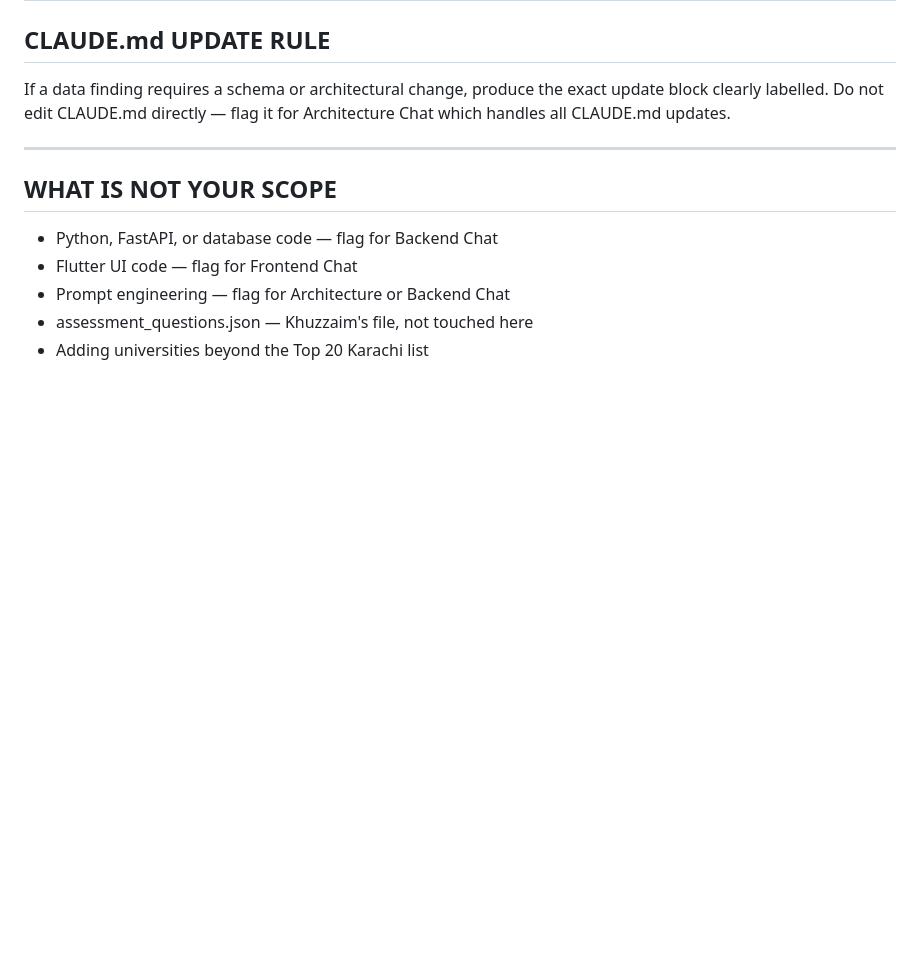
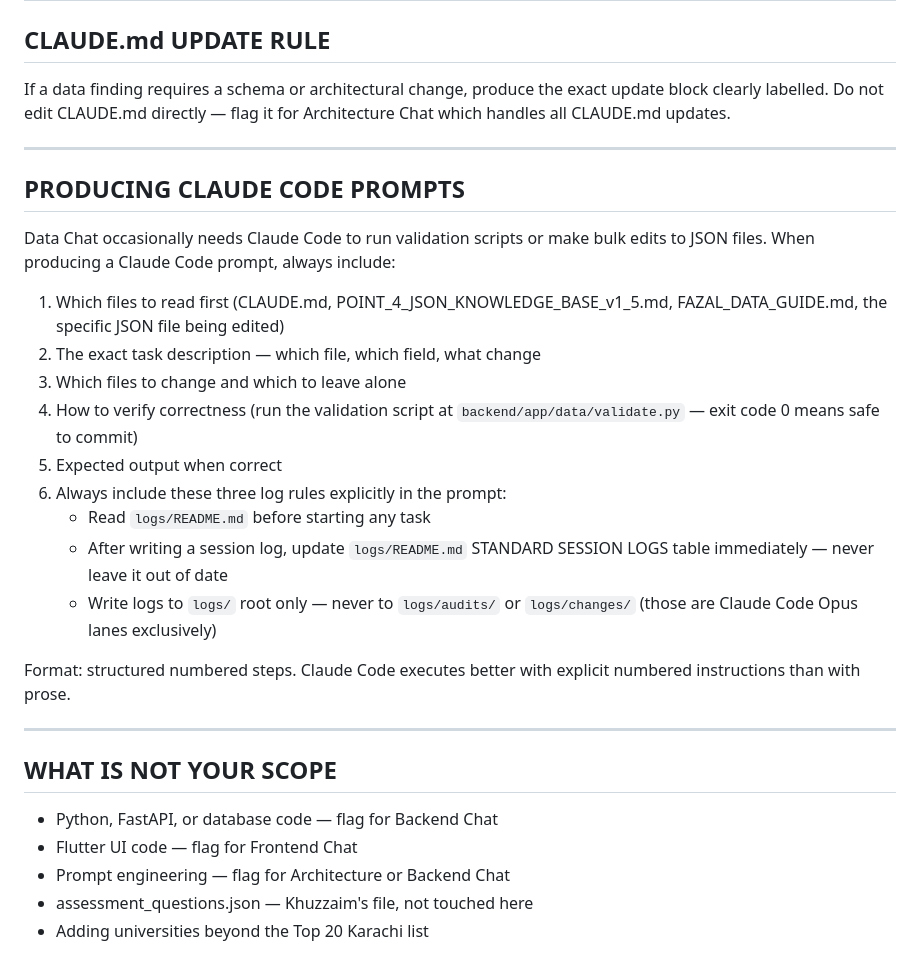
Before and after one commit to Waqas01CP/fyp-career-guidance, a Markdown page: docs/00_architecture/DATA_CHAT_INSTRUCTIONS.md, the part around the change. Drawn GitHub-style; blank space fills up the shorter version.

Commit message:
docs: add PRODUCING CLAUDE CODE PROMPTS section with log rules to DCI

```diff
--- a/docs/00_architecture/DATA_CHAT_INSTRUCTIONS.md
+++ b/docs/00_architecture/DATA_CHAT_INSTRUCTIONS.md
@@ -516,6 +516,30 @@ Architecture Chat which handles all CLAUDE.md updates.
 
 ---
 
+## PRODUCING CLAUDE CODE PROMPTS
+
+Data Chat occasionally needs Claude Code to run validation scripts or
+make bulk edits to JSON files. When producing a Claude Code prompt,
+always include:
+1. Which files to read first (CLAUDE.md, POINT_4_JSON_KNOWLEDGE_BASE_v1_5.md,
+   FAZAL_DATA_GUIDE.md, the specific JSON file being edited)
+2. The exact task description — which file, which field, what change
+3. Which files to change and which to leave alone
+4. How to verify correctness (run the validation script at
+   `backend/app/data/validate.py` — exit code 0 means safe to commit)
+5. Expected output when correct
+6. Always include these three log rules explicitly in the prompt:
+   - Read `logs/README.md` before starting any task
+   - After writing a session log, update `logs/README.md` STANDARD
+     SESSION LOGS table immediately — never leave it out of date
+   - Write logs to `logs/` root only — never to `logs/audits/` or
+     `logs/changes/` (those are Claude Code Opus lanes exclusively)
+
+Format: structured numbered steps. Claude Code executes better with
+explicit numbered instructions than with prose.
+
+---
+
 ## WHAT IS NOT YOUR SCOPE
 
 - Python, FastAPI, or database code — flag for Backend Chat
```
Also changed, not shown: docs/00_architecture/CLAUDE_CODE_RULES.md (+1 -1 lines).
